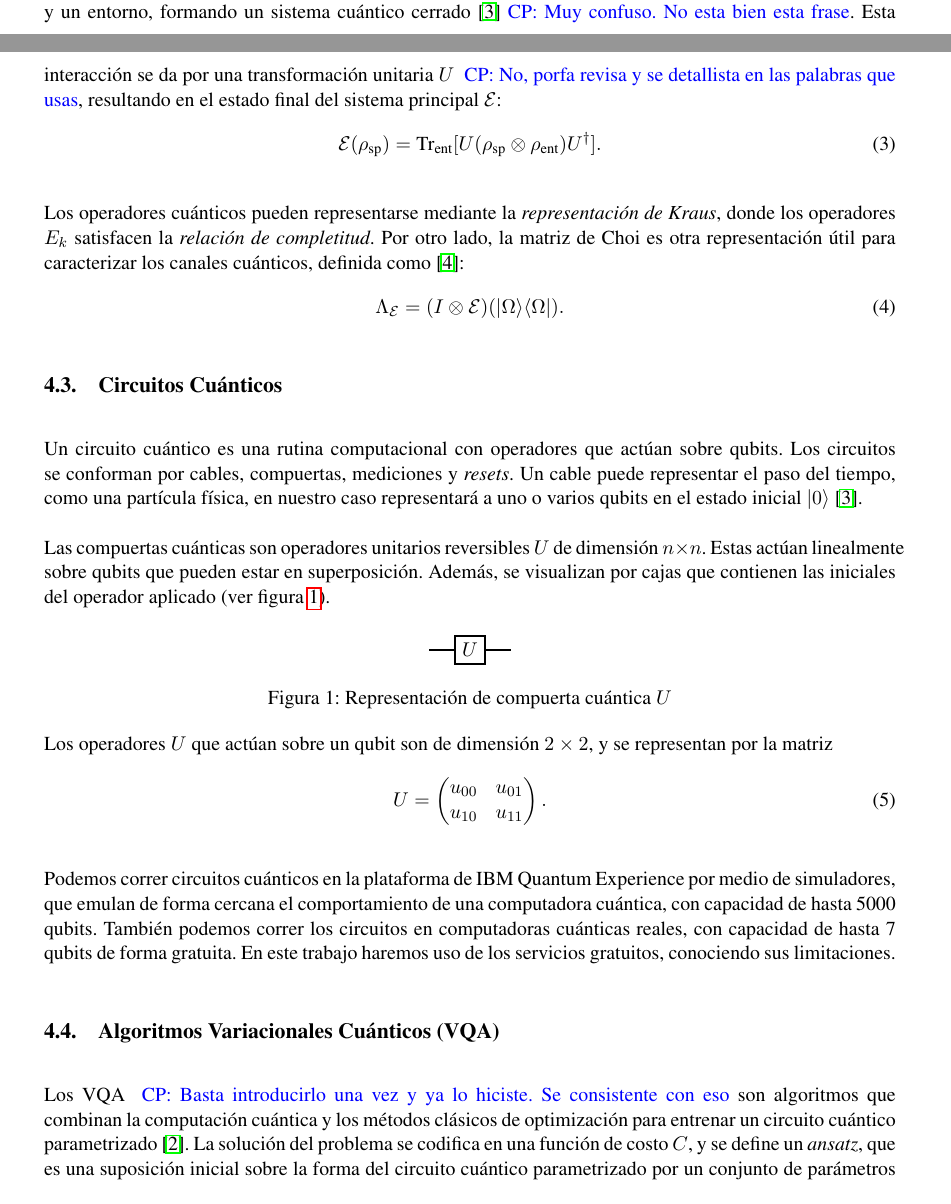
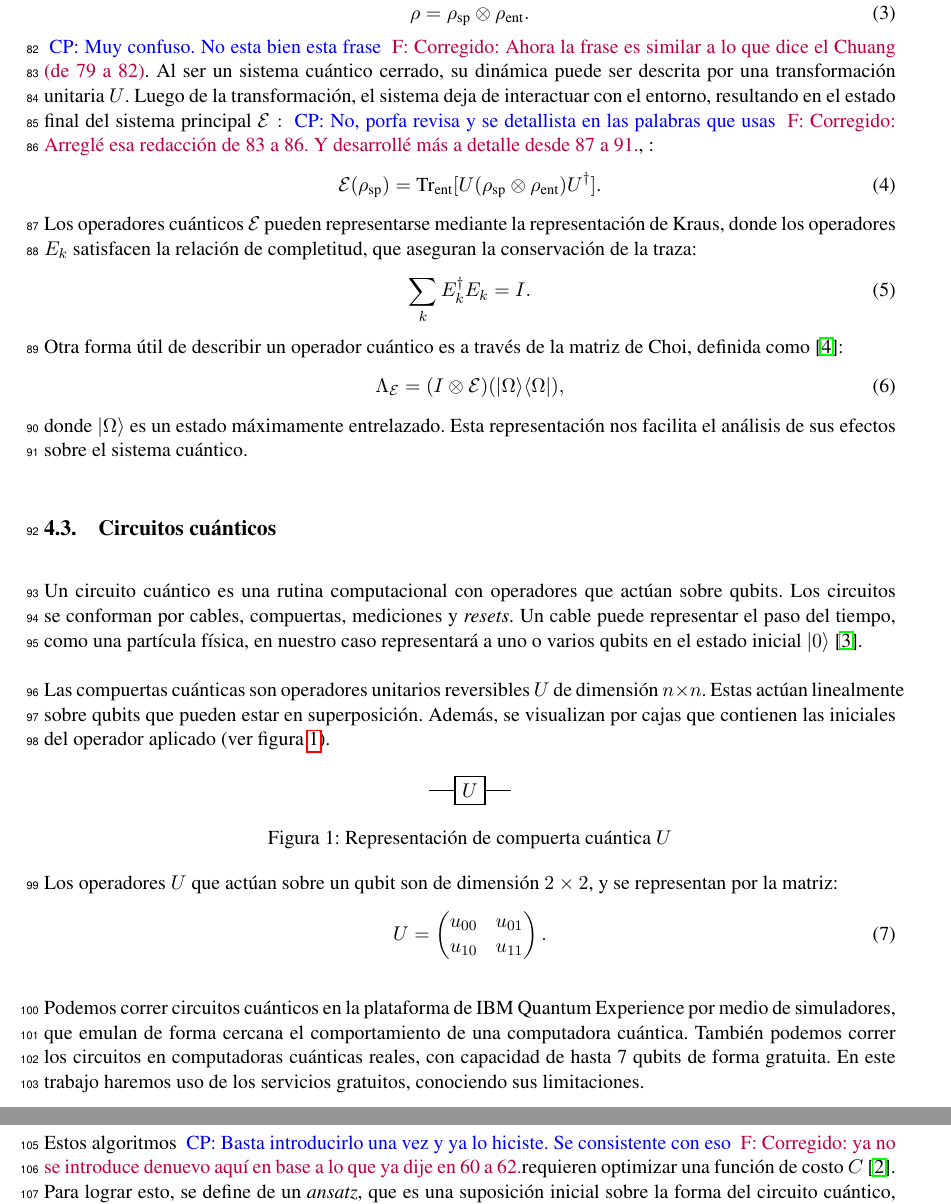
Before and after one commit to f98ch/EPS, a LaTeX document (Anteproyecto/main.tex): two parts of pages 4 and 5 of 7 before the commit and two parts of pages 5 and 6 of 7 after it, joined at a grey line, cut at the place of the change. Compiled offline with pdfLaTeX.

Commit message:
Correcciones realizadas en secciones 2 y 4

```diff
--- a/Anteproyecto/main.tex
+++ b/Anteproyecto/main.tex
@@ -25,7 +25,7 @@
 \usepackage{amsbsy}
 \usepackage[draft,inline,nomargin]{fixme} \fxsetup{theme=color}
 \FXRegisterAuthor{cp}{acp}{\color{blue}CP}
-\FXRegisterAuthor{ja}{aja}{\color{orange}JA}
+\FXRegisterAuthor{fel}{afel}{\color{purple}F}
 
 \usepackage{lipsum}
 \usepackage{babel}
@@ -90,7 +90,11 @@ frametitle={%
 \newcommand{\ru}{\hat{\rv}}
 \usepackage{tabulary}
 %---paquetes para fisica
-\usepackage{physics}%facilita la escritura de operadores usados en fisica
+\usepackage{physics}
+\usepackage[]{lineno} %\linenumbers
+\linenumbers
+\setlength\linenumbersep{3pt}
+%facilita la escritura de operadores usados en fisica
 %-paquete para unidades en el sistema internacional
 % \usepackage[load=prefix, load=abbr, load=physical]{siunitx}
 % --definiendo constantes fisicas en el SI
@@ -213,23 +217,26 @@ En el caso de un estado mixto, la matriz densidad se expresa como:
 
 
 
-\subsection{Canales Cuánticos y su representación}
-La dinámica de un sistema cuántico abierto se describe mediante la interacción
-de un sistema principal y un entorno, formando un sistema cuántico cerrado
-\cite{nielsen_chuang_2011}\cpnote{Muy confuso. No esta bien esta frase}. Esta
-interacción se da por una transformación
-unitaria $U$ \cpnote{No, porfa revisa y se detallista en las palabras que usas}, resultando en el estado final del sistema principal
-$\mathcal{E}$:
+\subsection{Canales cuánticos y su representación}
+Un sistema cuántico abierto surge de la interacción de un sistema de interés , al que llamaremos sistema principal, y un entorno, que juntos forman un sistema cuántico cerrado. Asumiremos que su estado de entrada es\cite{nielsen_chuang_2011}:
+\begin{equation}
+    \rho = \rho_{\text{sp}} \otimes \rho_{\text{ent}}.
+\end{equation} \cpnote{Muy confuso. No esta bien esta frase} \felnote{Corregido: Ahora la frase es similar a lo que dice el Chuang (de 79 a 82)}.
+Al ser un sistema cuántico cerrado, su dinámica puede ser descrita por una transformación unitaria $U$. Luego de la transformación, el sistema deja de interactuar con el entorno, resultando en el estado final del sistema principal $\mathcal{E}:$ \cpnote{No, porfa revisa y se detallista en las palabras que usas} \felnote{Corregido: Arreglé esa redacción de 83 a 86. Y desarrollé más a detalle desde 87 a 91.}, :
 \begin{equation}
     \mathcal{E}(\rho_{\text{sp}}) = \text{Tr}_{\text{ent}}[ U( \rho_{\text{sp}} \otimes \rho_{\text{ent}} ) U^\dagger ].
 \end{equation}
+Los operadores cuánticos $\mathcal{E}$ pueden representarse mediante la representación de Kraus, donde los operadores ${E_k}$ satisfacen la relación de completitud, que aseguran la conservación de la traza:
+\begin{equation}
+\sum_k E_k^\dagger E_k = I.
+\end{equation}
+Otra forma útil de describir un operador cuántico es a través de la matriz de Choi, definida como \cite{Choi2024}:
+\begin{equation}
+\Lambda_{\mathcal{E}} = (I \otimes \mathcal{E})(|\Omega\rangle\langle\Omega|),
+\end{equation}
+donde $\ket{\Omega}$ es un estado máximamente entrelazado. Esta representación nos facilita el análisis de sus efectos sobre el sistema cuántico.
 
-Los operadores cuánticos pueden representarse mediante la \textit{representación de Kraus}, donde los operadores ${E_k}$ satisfacen la \textit{relación de completitud}.  Por otro lado, la matriz de Choi es otra representación útil para caracterizar los canales cuánticos, definida como \cite{Choi2024}:
-\begin{equation}
-\Lambda_{\mathcal{E}} = (I \otimes \mathcal{E})(|\Omega\rangle\langle\Omega|).
-\end{equation}
-
-\subsection{Circuitos Cuánticos}
+\subsection{Circuitos cuánticos}
 Un circuito cuántico es una rutina computacional con operadores que actúan sobre qubits. Los circuitos se conforman por cables, compuertas, mediciones y \textit{resets}. Un cable puede representar el paso del tiempo, como una partícula física, en nuestro caso representará a uno o varios qubits en el estado inicial $\ket{0}$ \cite{nielsen_chuang_2011}.
 
 Las compuertas cuánticas son operadores unitarios reversibles $U$ de dimensión
@@ -246,7 +253,7 @@ iniciales del operador aplicado (ver figura \ref{fig:compuerta}). \par
         \label{fig:compuerta}
     \end{figure}
 
-Los operadores $U$ que actúan sobre un qubit son de dimensión $2 \times 2$, y se representan por la matriz
+Los operadores $U$ que actúan sobre un qubit son de dimensión $2 \times 2$, y se representan por la matriz:
 \begin{equation}
     U = \begin{pmatrix}
     u_{00} & u_{01}  \\
@@ -254,15 +261,12 @@ Los operadores $U$ que actúan sobre un qubit son de dimensión $2 \times 2$, y
     \end{pmatrix}.
 \end{equation}
 
-Podemos correr circuitos cuánticos en la plataforma de IBM Quantum Experience por medio de simuladores, que emulan de forma cercana el comportamiento de una computadora cuántica, con capacidad de hasta 5000 qubits. También podemos correr los circuitos en computadoras cuánticas reales,  con capacidad de hasta 7 qubits de forma gratuita. En este trabajo haremos uso de los servicios gratuitos, conociendo sus limitaciones.\par
+Podemos correr circuitos cuánticos en la plataforma de IBM Quantum Experience por medio de simuladores, que emulan de forma cercana el comportamiento de una computadora cuántica. También podemos correr los circuitos en computadoras cuánticas reales,  con capacidad de hasta 7 qubits de forma gratuita. En este trabajo haremos uso de los servicios gratuitos, conociendo sus limitaciones.\par
 
 
-\subsection{Algoritmos Variacionales Cuánticos (VQA)}
+\subsection{Algoritmos variacionales cuánticos (VQA)}
 
-Los VQA  \cpnote{Basta introducirlo una vez y ya lo hiciste. Se consistente con eso}
-son algoritmos que combinan la computación cuántica y los métodos
-clásicos de optimización para entrenar un circuito cuántico parametrizado \cite{VQA}. La
-solución del problema se codifica en una función de costo $C$, y se define un
+Estos algoritmos   \cpnote{Basta introducirlo una vez y ya lo hiciste. Se consistente con eso} \felnote{Corregido: ya no se introduce denuevo aquí en base a lo que ya dije en 60 a 62.}requieren optimizar una función de costo $C$ \cite{VQA}. Para lograr esto, se define de un
 \textit{ansatz}, que es una suposición inicial sobre la forma del circuito
-cuántico parametrizado por un conjunto de parámetros $\{\theta\}$. Esta
+cuántico, parametrizado por un conjunto de parámetros $\{\theta\}$. Esta
 hipótesis asume que el circuito puede generar un estado cuántico $\ket{\phi}$
```
Also changed, not shown: Anteproyecto/main.tex (13 more changed lines).
